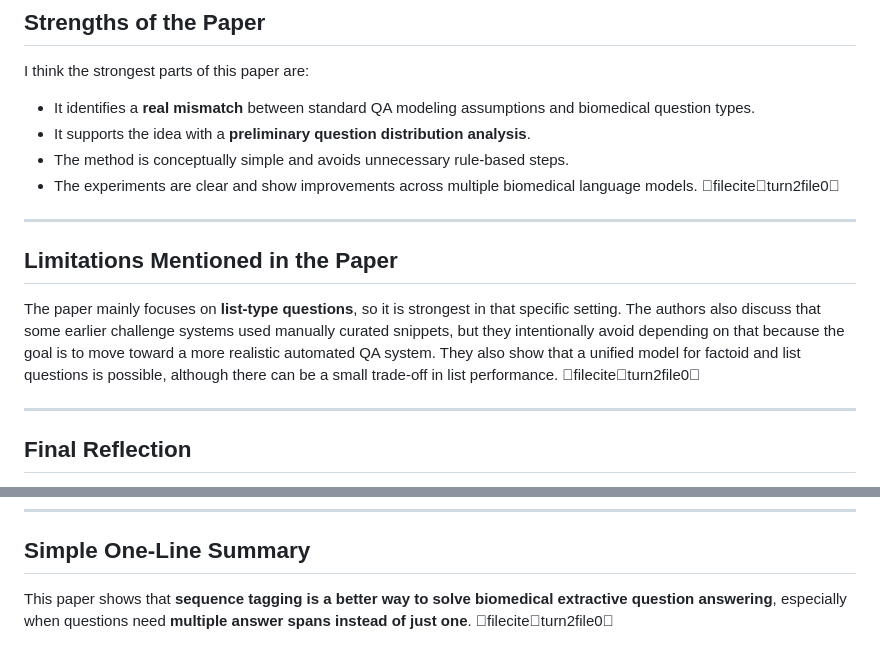
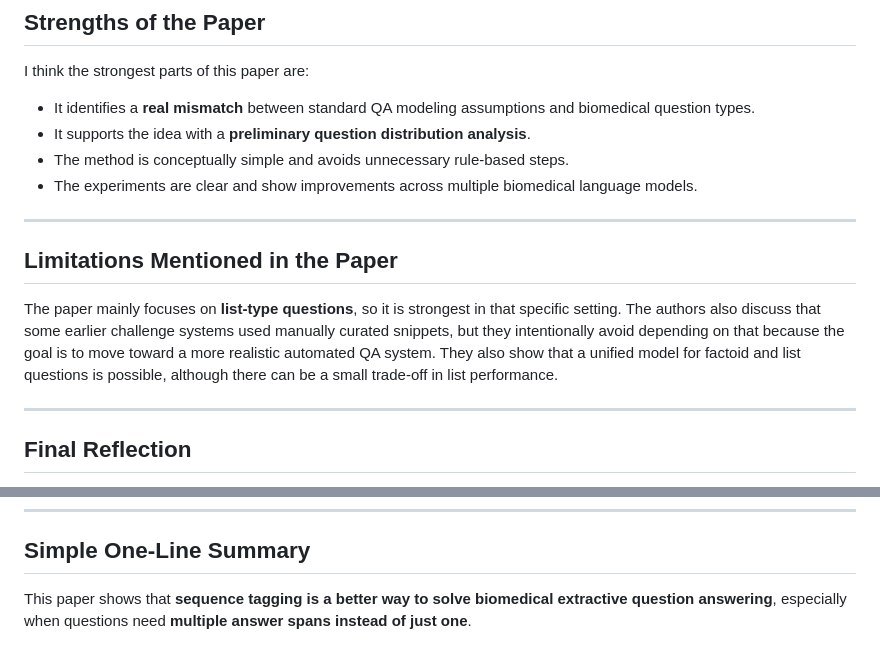
Before and after one commit to tanishkshindepatil01/ai-text-analytics-coursework-team16-task1, a Markdown page: Summary of the research papers/Sequence_Tagging_BioEQA.md, 2 parts joined by grey strips. Rendered like a GitHub page.

```diff
--- a/Summary of the research papers/Sequence_Tagging_BioEQA.md
+++ b/Summary of the research papers/Sequence_Tagging_BioEQA.md
@@ -80,13 +79,13 @@ I think the strongest parts of this paper are:
 - It identifies a **real mismatch** between standard QA modeling assumptions and biomedical question types.
 - It supports the idea with a **preliminary question distribution analysis**.
 - The method is conceptually simple and avoids unnecessary rule-based steps.
-- The experiments are clear and show improvements across multiple biomedical language models. fileciteturn2file0
+- The experiments are clear and show improvements across multiple biomedical language models.
 
 ---
 
 ## Limitations Mentioned in the Paper
 
-The paper mainly focuses on **list-type questions**, so it is strongest in that specific setting. The authors also discuss that some earlier challenge systems used manually curated snippets, but they intentionally avoid depending on that because the goal is to move toward a more realistic automated QA system. They also show that a unified model for factoid and list questions is possible, although there can be a small trade-off in list performance. fileciteturn2file0
+The paper mainly focuses on **list-type questions**, so it is strongest in that specific setting. The authors also discuss that some earlier challenge systems used manually curated snippets, but they intentionally avoid depending on that because the goal is to move toward a more realistic automated QA system. They also show that a unified model for factoid and list questions is possible, although there can be a small trade-off in list performance.
 
 ---
 
@@ -100,4 +99,4 @@ My overall understanding is that this paper’s main contribution is not just a
 
 ## Simple One-Line Summary
 
-This paper shows that **sequence tagging is a better way to solve biomedical extractive question answering**, especially when questions need **multiple answer spans instead of just one**. fileciteturn2file0
+This paper shows that **sequence tagging is a better way to solve biomedical extractive question answering**, especially when questions need **multiple answer spans instead of just one**.
```
Also changed, not shown: other parts of Summary of the research papers/Sequence_Tagging_BioEQA.md (+10 -11 lines).
